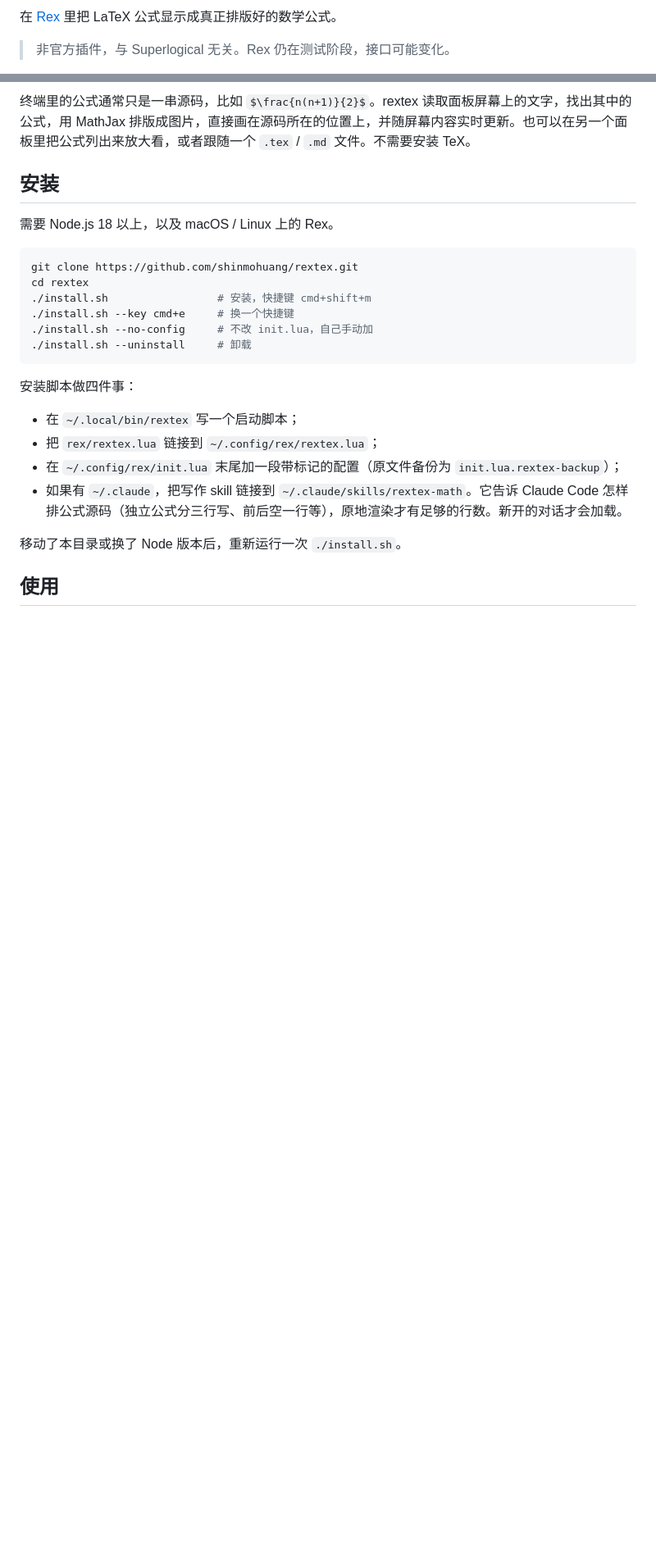
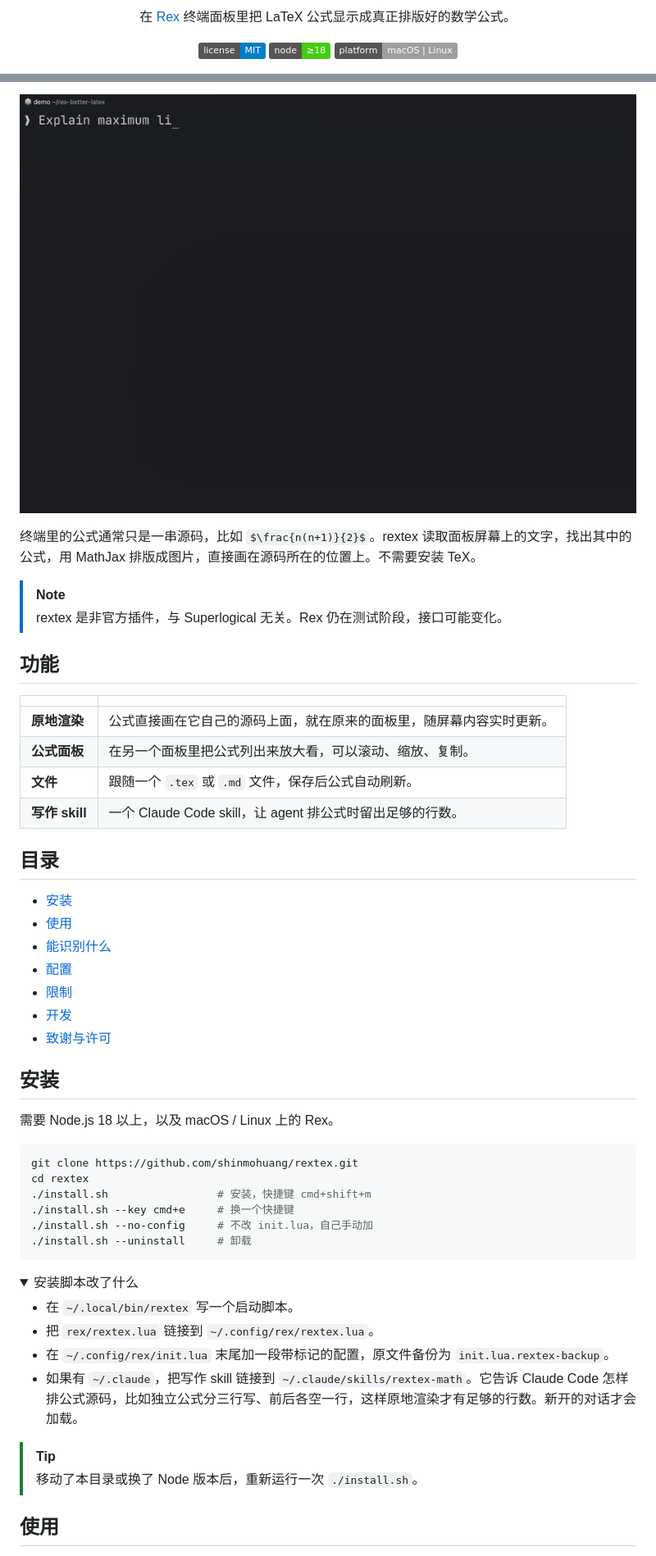
Before and after one commit to shinmohuang/rextex, a Markdown page: README.zh-CN.md, 2 parts joined by grey strips. Shown at 82% size. Drawn GitHub-style; pictures changed too: assets/demo.gif (added); folded sections open; badges without logos; blank space fills up the shorter version.

````diff
--- a/README.zh-CN.md
+++ b/README.zh-CN.md
@@ -4,5 +6,11 @@
 
-在 [Rex](https://www.superlogical.com/rex/docs) 里把 LaTeX 公式显示成真正排版好的数学公式。
+<p align="center">
+  在 <a href="https://www.superlogical.com/rex/docs">Rex</a> 终端面板里把 LaTeX 公式显示成真正排版好的数学公式。
+</p>
 
-> 非官方插件，与 Superlogical 无关。Rex 仍在测试阶段，接口可能变化。
+<p align="center">
+  <a href="LICENSE"><img src="https://img.shields.io/badge/license-MIT-blue" alt="许可证：MIT"></a>
+  <img src="https://img.shields.io/badge/node-%E2%89%A518-brightgreen" alt="Node.js 18 以上">
+  <img src="https://img.shields.io/badge/platform-macOS%20%7C%20Linux-lightgrey" alt="平台：macOS 和 Linux">
+</p>
 
@@ -10,5 +20,31 @@
 
-终端里的公式通常只是一串源码，比如 `$\frac{n(n+1)}{2}$`。rextex 读取面板屏幕上的文字，找出其中的公式，用 MathJax 排版成图片，直接画在源码所在的位置上，并随屏幕内容实时更新。也可以在另一个面板里把公式列出来放大看，或者跟随一个 `.tex` / `.md` 文件。不需要安装 TeX。
+<p align="center">
+  <img src="assets/demo.gif" width="860" alt="Rex 面板录屏：打出带 LaTeX 源码的文字，随后公式被原地画出，并跟随新打出的内容">
+</p>
+
+终端里的公式通常只是一串源码，比如 `$\frac{n(n+1)}{2}$`。rextex 读取面板屏幕上的文字，找出其中的公式，用 MathJax 排版成图片，直接画在源码所在的位置上。不需要安装 TeX。
+
+> [!NOTE]
+> rextex 是非官方插件，与 Superlogical 无关。Rex 仍在测试阶段，接口可能变化。
+
+## 功能
+
+| | |
+| --- | --- |
+| **原地渲染** | 公式直接画在它自己的源码上面，就在原来的面板里，随屏幕内容实时更新。 |
+| **公式面板** | 在另一个面板里把公式列出来放大看，可以滚动、缩放、复制。 |
+| **文件** | 跟随一个 `.tex` 或 `.md` 文件，保存后公式自动刷新。 |
+| **写作 skill** | 一个 Claude Code skill，让 agent 排公式时留出足够的行数。 |
+
+## 目录
+
+- [安装](#安装)
+- [使用](#使用)
+- [能识别什么](#能识别什么)
+- [配置](#配置)
+- [限制](#限制)
+- [开发](#开发)
+- [致谢与许可](#致谢与许可)
 
 ## 安装
 
@@ -23,14 +59,18 @@ cd rextex
 ./install.sh --uninstall     # 卸载
 ```
 
-安装脚本做四件事：
+<details>
+<summary>安装脚本改了什么</summary>
 
-- 在 `~/.local/bin/rextex` 写一个启动脚本；
-- 把 `rex/rextex.lua` 链接到 `~/.config/rex/rextex.lua`；
-- 在 `~/.config/rex/init.lua` 末尾加一段带标记的配置（原文件备份为 `init.lua.rextex-backup`）；
-- 如果有 `~/.claude`，把写作 skill 链接到 `~/.claude/skills/rextex-math`。它告诉 Claude Code 怎样排公式源码（独立公式分三行写、前后空一行等），原地渲染才有足够的行数。新开的对话才会加载。
+- 在 `~/.local/bin/rextex` 写一个启动脚本。
+- 把 `rex/rextex.lua` 链接到 `~/.config/rex/rextex.lua`。
+- 在 `~/.config/rex/init.lua` 末尾加一段带标记的配置，原文件备份为 `init.lua.rextex-backup`。
+- 如果有 `~/.claude`，把写作 skill 链接到 `~/.claude/skills/rextex-math`。它告诉 Claude Code 怎样排公式源码，比如独立公式分三行写、前后各空一行，这样原地渲染才有足够的行数。新开的对话才会加载。
 
-移动了本目录或换了 Node 版本后，重新运行一次 `./install.sh`。
+</details>
+
+> [!TIP]
+> 移动了本目录或换了 Node 版本后，重新运行一次 `./install.sh`。
 
 ## 使用
 
````
Also changed, not shown: other parts of README.zh-CN.md (+41 -27 lines), README.md (+62 -17 lines), 4 other files.
